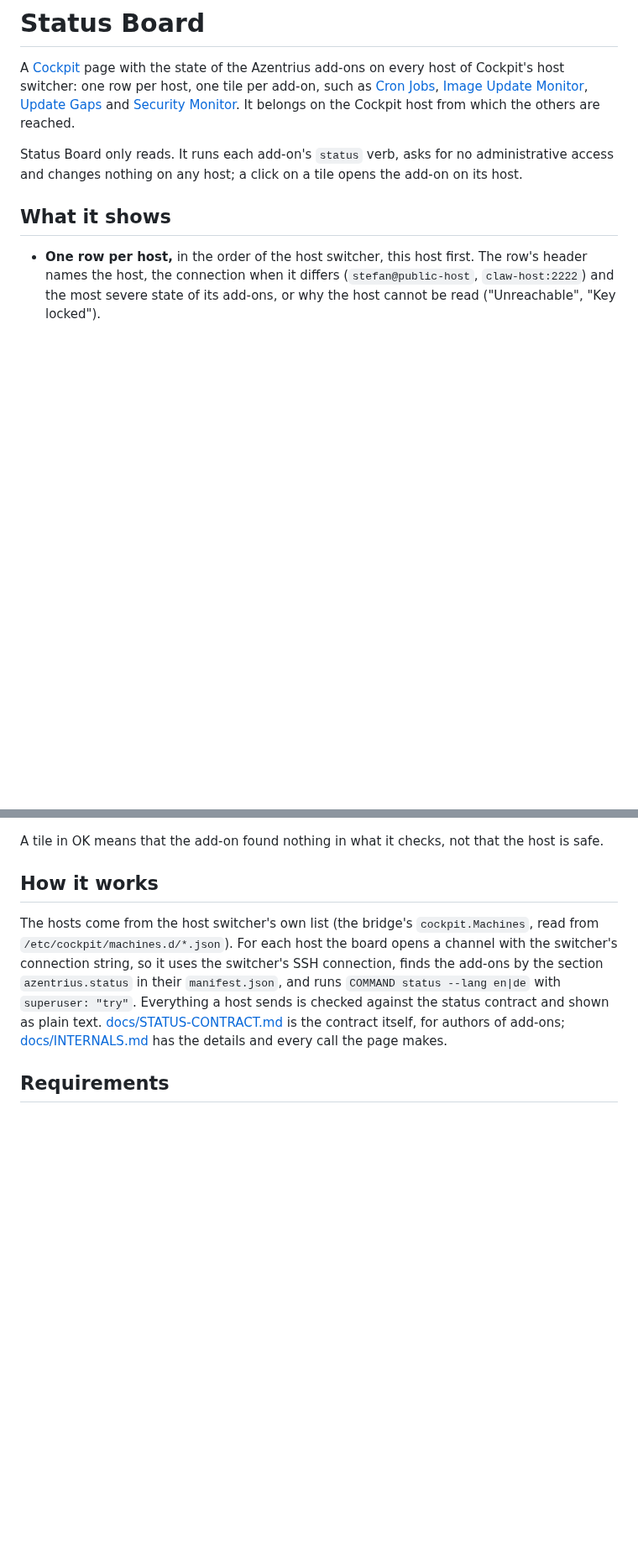
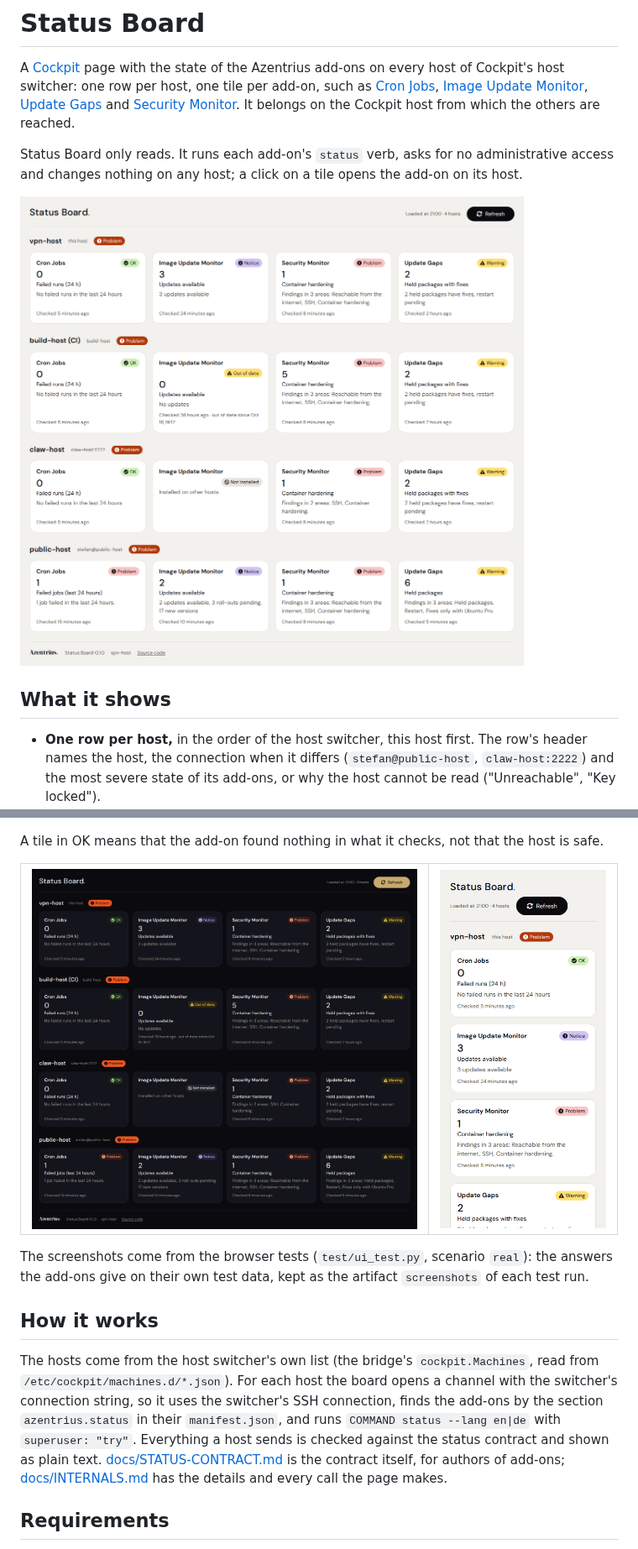
Before and after one commit to Azentrius/cockpit-status-board, a Markdown page: README.md, 2 parts joined by grey strips. Shown at 84% size. Rendered like a GitHub page; pictures changed too: docs/img/board-dark.png (added), docs/img/board-phone.png (added), docs/img/board.png (added); blank space fills up the shorter version.

```diff
--- a/README.md
+++ b/README.md
@@ -10,6 +10,8 @@ It belongs on the Cockpit host from which the others are reached.
 
 Status Board only reads. It runs each add-on's `status` verb, asks for no administrative access
 and changes nothing on any host; a click on a tile opens the add-on on its host.
+
+![The board on a bastion with three hosts behind it, one tile per add-on](docs/img/board.png)
 
 ## What it shows
 
@@ -30,6 +32,12 @@ and changes nothing on any host; a click on a tile opens the add-on on its host.
   visible.
 
 A tile in OK means that the add-on found nothing in what it checks, not that the host is safe.
+
+| ![The same board in Cockpit's dark style](docs/img/board-dark.png) | ![The board on a phone](docs/img/board-phone.png) |
+|---|---|
+
+The screenshots come from the browser tests (`test/ui_test.py`, scenario `real`): the answers the
+add-ons give on their own test data, kept as the artifact `screenshots` of each test run.
 
 ## How it works
 
```
Also changed, not shown: other parts of README.md (+16 -2 lines), CHANGELOG.md (+1 -1 lines), 9 other files.
